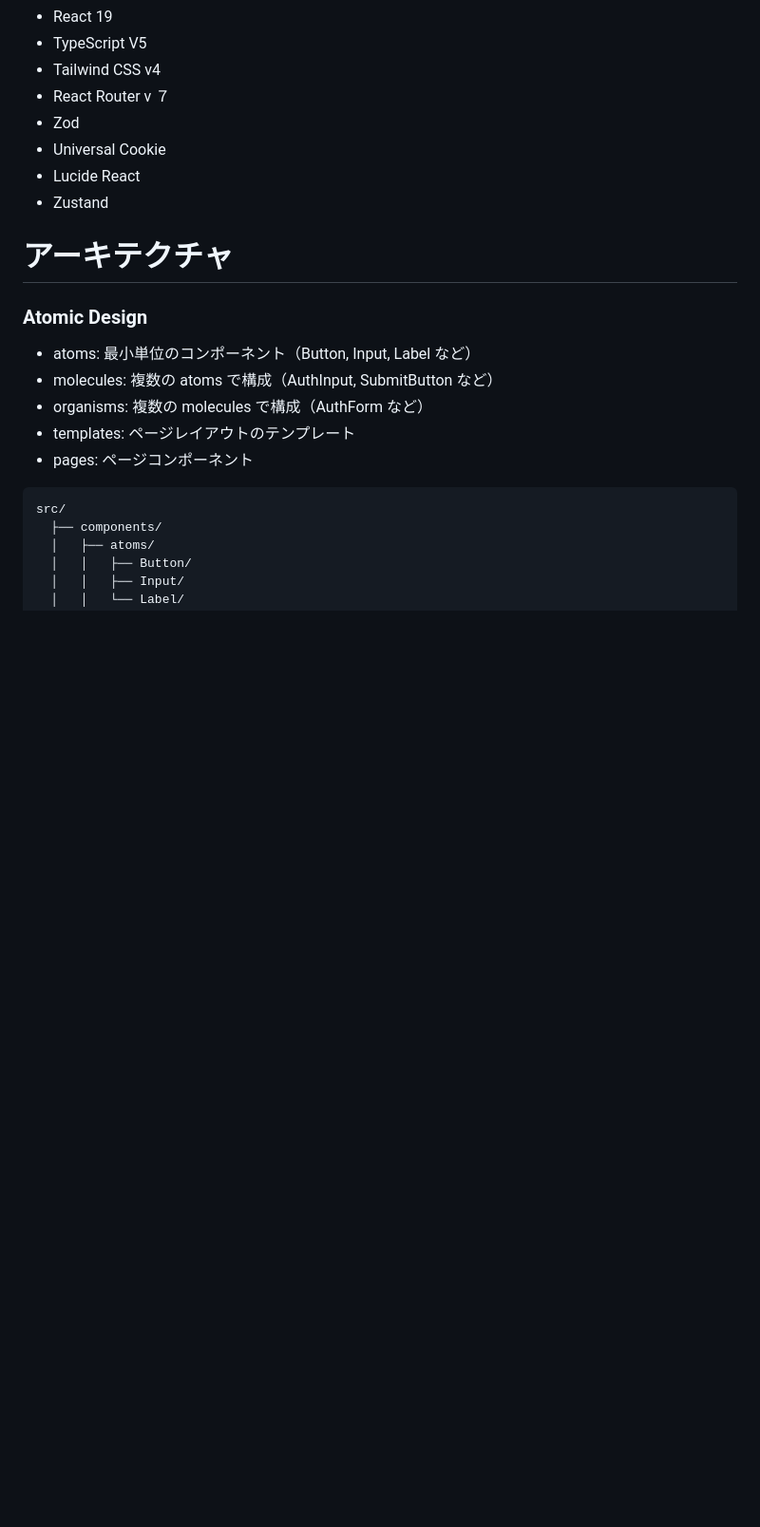
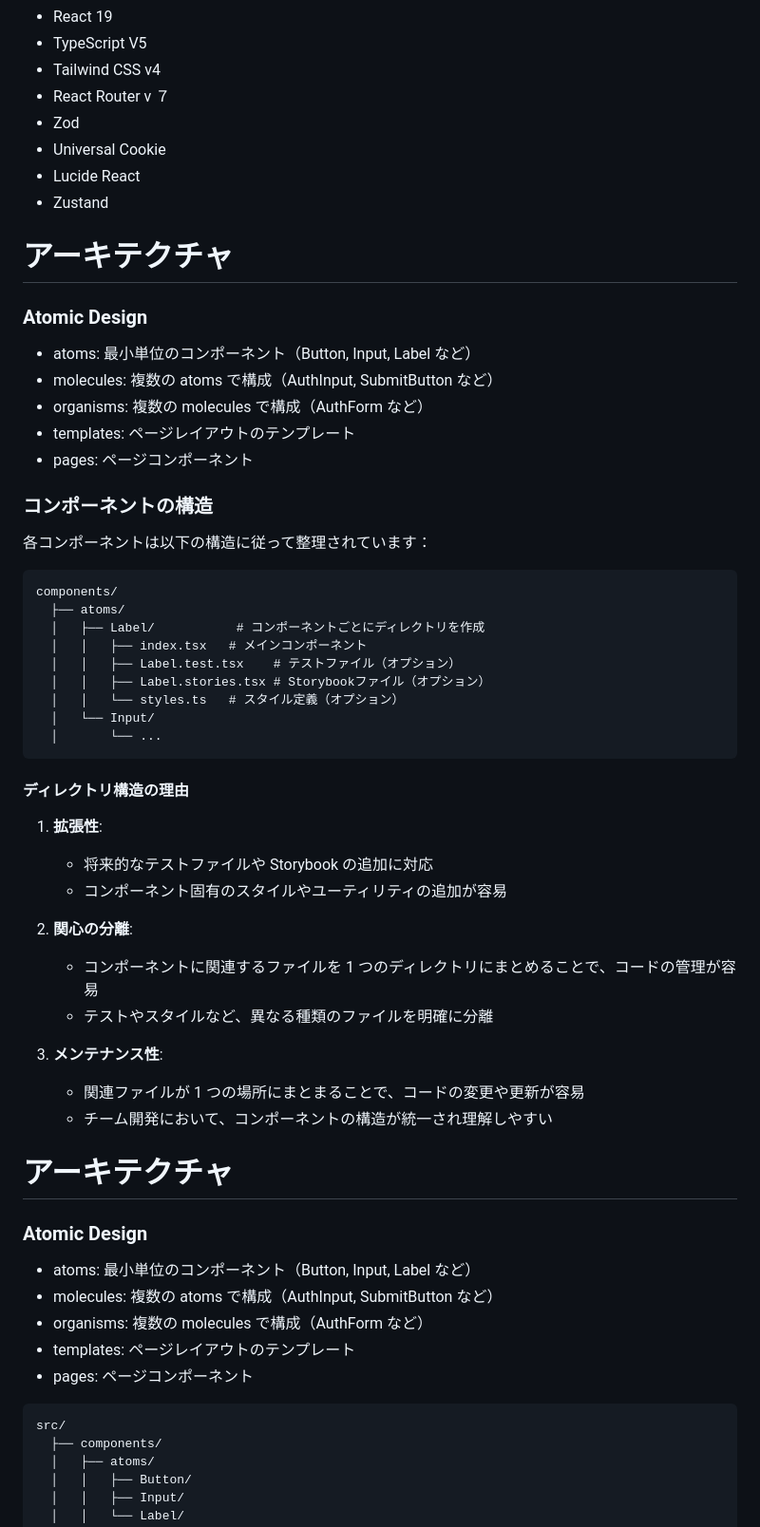
Before and after one commit to masuim/react-typescript-auth, a Markdown page: README.md, the part around the change. Shown: that part at 95% size. Rendered like a GitHub page; blank space fills up the shorter version.

Commit message:
refactor: READMEにディレクトリ構造の理由を追記

````diff
--- a/README.md
+++ b/README.md
@@ -12,6 +12,48 @@
 - Universal Cookie
 - Lucide React
 - Zustand
+
+# アーキテクチャ
+
+### Atomic Design
+
+- atoms: 最小単位のコンポーネント（Button, Input, Label など）
+- molecules: 複数の atoms で構成（AuthInput, SubmitButton など）
+- organisms: 複数の molecules で構成（AuthForm など）
+- templates: ページレイアウトのテンプレート
+- pages: ページコンポーネント
+
+### コンポーネントの構造
+
+各コンポーネントは以下の構造に従って整理されています：
+
+```
+components/
+  ├── atoms/
+  │   ├── Label/           # コンポーネントごとにディレクトリを作成
+  │   │   ├── index.tsx   # メインコンポーネント
+  │   │   ├── Label.test.tsx    # テストファイル（オプション）
+  │   │   ├── Label.stories.tsx # Storybookファイル（オプション）
+  │   │   └── styles.ts   # スタイル定義（オプション）
+  │   └── Input/
+  │       └── ...
+```
+
+#### ディレクトリ構造の理由
+
+1. **拡張性**:
+
+   - 将来的なテストファイルや Storybook の追加に対応
+   - コンポーネント固有のスタイルやユーティリティの追加が容易
+
+2. **関心の分離**:
+
+   - コンポーネントに関連するファイルを 1 つのディレクトリにまとめることで、コードの管理が容易
+   - テストやスタイルなど、異なる種類のファイルを明確に分離
+
+3. **メンテナンス性**:
+   - 関連ファイルが 1 つの場所にまとまることで、コードの変更や更新が容易
+   - チーム開発において、コンポーネントの構造が統一され理解しやすい
 
 # アーキテクチャ
 
````
